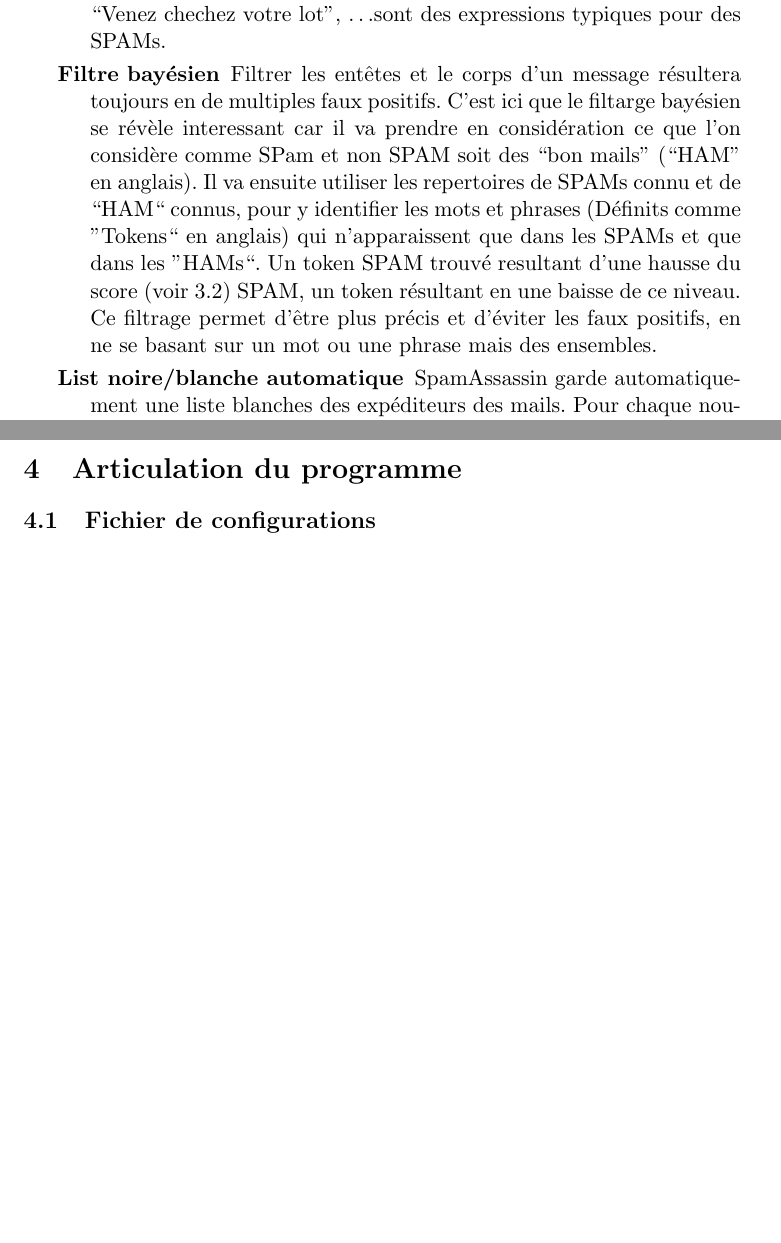
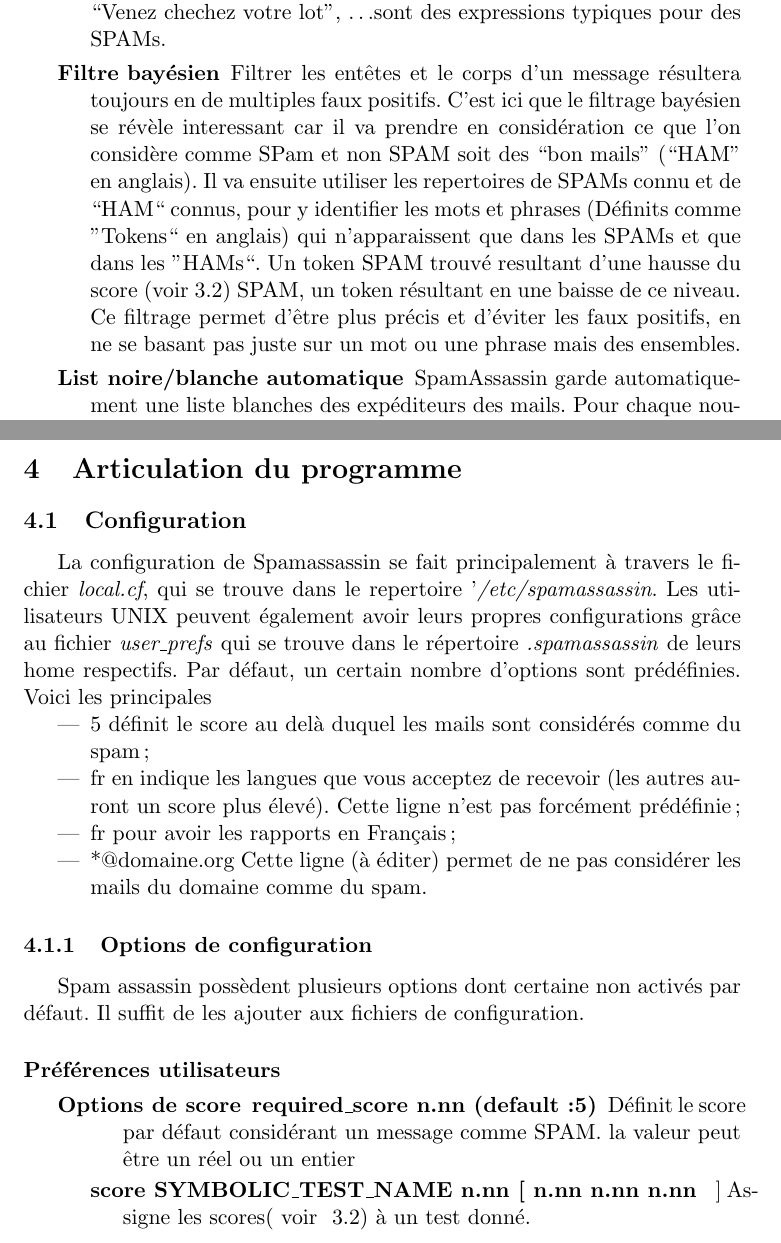
Before and after one commit to CPTmath67/spam_assasssin_asrall, a LaTeX document (rapport/rapport_spam_assassin.tex): two parts of pages 7 and 9 of 9, joined at a grey line, cut so that both start at the same text, the shorter picture padded with empty space. Compiled offline with pdfLaTeX.

Commit message:
correction + section4

```diff
--- a/rapport/rapport_spam_assassin.tex
+++ b/rapport/rapport_spam_assassin.tex
@@ -196,12 +197,12 @@ puis renvois les mails testés au programme qui les as envoyés.
  \item [Corps du message] Bien sur SpamAssasin permet de filtrer les mails suivant les mots et expressions qu'ils contiennent.
  ``ceci n'est pas un SPAM'', ``Bonjour jes suis une princesse d'un royaume africain'', ``Venez chechez votre lot'', \dots sont des expressions
  typiques pour des SPAMs.
- \item [Filtre bayésien] Filtrer les entêtes et le corps d'un message résultera toujours en de multiples faux positifs. C'est ici que le filtarge
+ \item [Filtre bayésien] Filtrer les entêtes et le corps d'un message résultera toujours en de multiples faux positifs. C'est ici que le filtrage
  bayésien se révèle interessant car il va prendre en considération ce que l'on considère comme SPam et non SPAM soit des ``bon mails'' (``HAM'' en anglais).
  Il va ensuite utiliser les repertoires de SPAMs connu et de ``HAM``  connus, pour y identifier les mots et phrases (Définits comme ''Tokens`` en anglais)
  qui n'apparaissent que dans les SPAMs et que dans les ''HAMs``.
  Un token SPAM trouvé resultant d'une hausse du score (voir \ref{score}) SPAM, un token résultant en une baisse de ce niveau. Ce filtrage permet d'être plus précis et d'éviter les faux positifs,
- en ne se basant sur un mot ou une phrase mais des ensembles.
+ en ne se basant pas juste sur un mot ou une phrase mais des ensembles.
  \item [List noire/blanche automatique] SpamAssassin garde automatiquement une liste blanches des expéditeurs des mails.
  Pour chaque nouveau mail le programme compare le mail précédent provenant de la même adfresse mail et adresse IP.
  Comme précédemment si une adresse email a envoyé un SPAM, ce nouveau mail verra son score abaissé. A l'inverse si c'était un bon mail son score
@@ -241,9 +242,36 @@ score pour définir une marge de définitions des SPAMs(valeurs ''require``)
 
 \section{Articulation du programme}
 
-\subsection{Fichier de configurations}
+\subsection{Configuration}
 
-\para
+La configuration de Spamassassin se fait principalement à travers le fichier \emph{local.cf}, qui se trouve dans le
+repertoire '\emph{/etc/spamassassin}.
+Les utilisateurs UNIX peuvent également avoir leurs propres configurations grâce au fichier \emph{user\_prefs}
+qui se trouve dans le répertoire \emph{.spamassassin} de leurs home respectifs.
+Par défaut, un certain nombre d’options sont prédéfinies. Voici les principales \begin{itemize}
+ \item 5 définit le score au delà duquel les mails sont considérés comme du spam ;
+ \item fr en indique les langues que vous acceptez de recevoir (les autres auront un score plus élevé). Cette ligne n’est pas forcément prédéfinie ;
+ \item fr pour avoir les rapports en Français ;
+ \item *@domaine.org Cette ligne (à éditer) permet de ne pas considérer les mails du domaine comme du spam.
+\end{itemize}
+
+\subsubsection{Options de configuration}
+
+Spam assassin possèdent plusieurs options dont certaine non activés par défaut. Il suffit de les ajouter aux fichiers
+de configuration.
+
+\paragraph{Préférences utilisateurs}
+
+\begin{description}
+ \item [Options de score] \begin{description}
+                           \item [required\_score n.nn (default:5)] Définit le score par défaut considérant un message comme SPAM. la valeur peut être un réel ou un entier
+                           \item [score SYMBOLIC\_TEST\_NAME n.nn [ n.nn n.nn n.nn ]] Assigne les scores( voir ~\ref{score}) à un test donné.
+                          \end{description}
+
+
+\end{description}
+
+
 
 \appendix
 
```
Also changed, not shown: rapport/rapport_spam_assassin.pdf, rapport/rapport_spam_assassin.tex (1 more changed lines), 4 other files.
